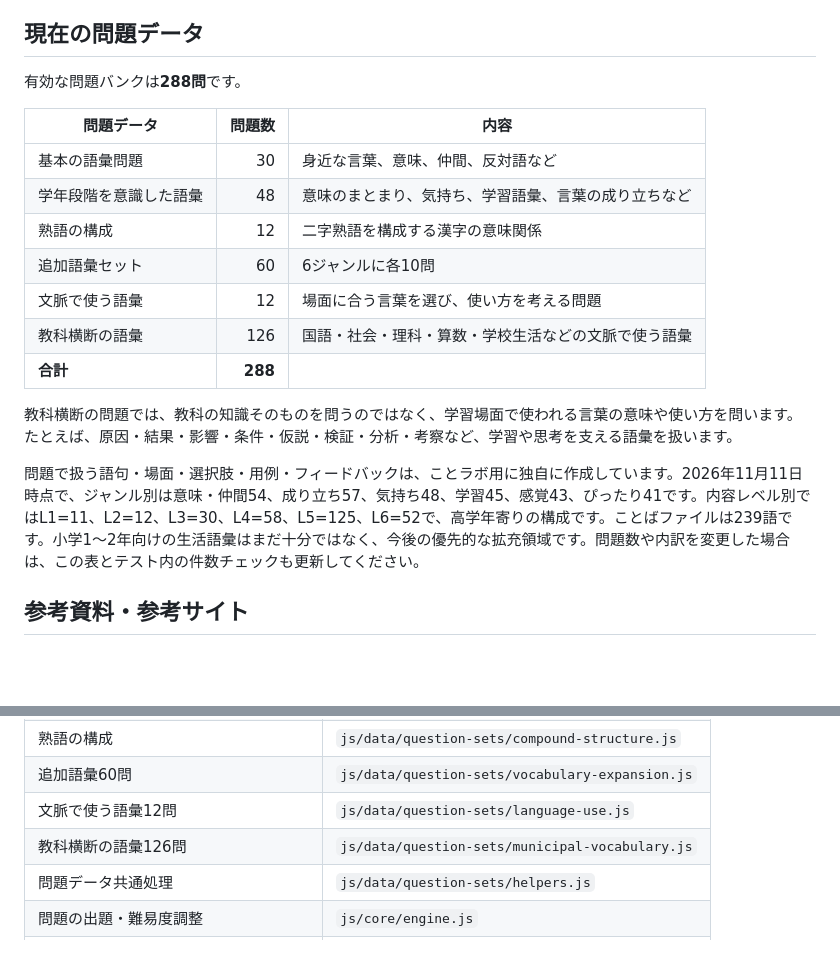
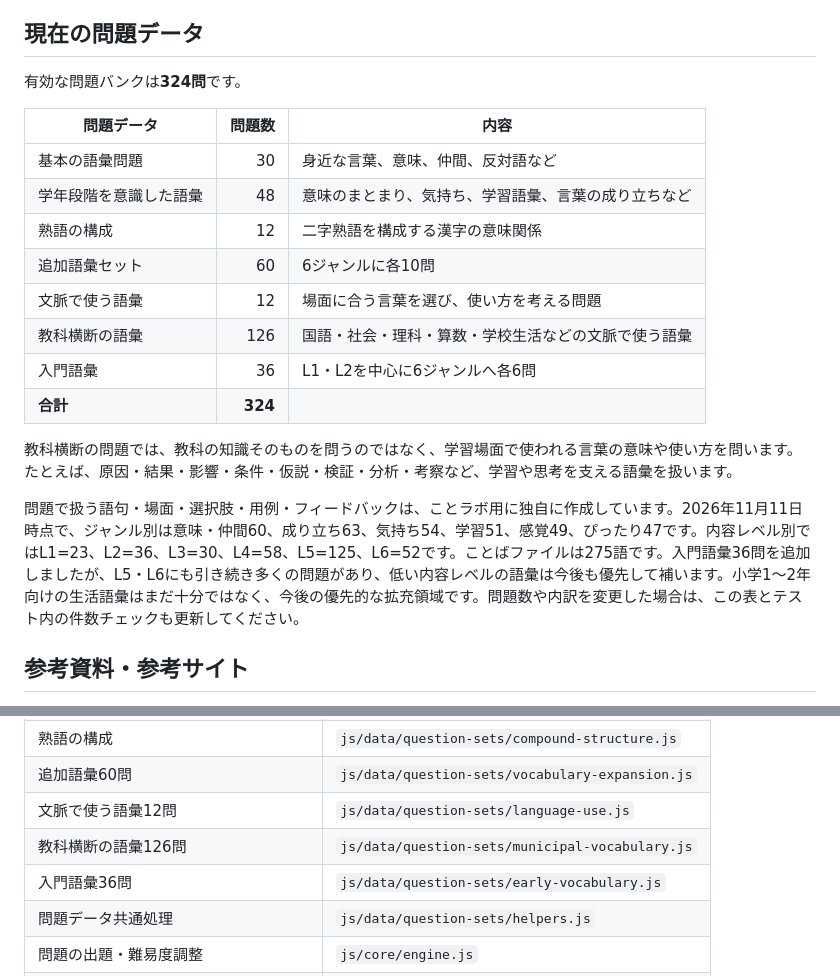
Before and after one commit to TT-sensei/kotorabo, a Markdown page: README.md, 2 parts joined by grey strips. GitHub-like rendering; blank space fills up the shorter version.

Commit message:
docs: update app overview for expanded vocabulary

```diff
--- a/README.md
+++ b/README.md
@@ -75,7 +75,7 @@
 
 ## 現在の問題データ
 
-有効な問題バンクは**288問**です。
+有効な問題バンクは**324問**です。
 
 | 問題データ | 問題数 | 内容 |
 |---|---:|---|
@@ -85,11 +85,12 @@
 | 追加語彙セット | 60 | 6ジャンルに各10問 |
 | 文脈で使う語彙 | 12 | 場面に合う言葉を選び、使い方を考える問題 |
 | 教科横断の語彙 | 126 | 国語・社会・理科・算数・学校生活などの文脈で使う語彙 |
-| **合計** | **288** |  |
+| 入門語彙 | 36 | L1・L2を中心に6ジャンルへ各6問 |
+| **合計** | **324** |  |
 
 教科横断の問題では、教科の知識そのものを問うのではなく、学習場面で使われる言葉の意味や使い方を問います。たとえば、原因・結果・影響・条件・仮説・検証・分析・考察など、学習や思考を支える語彙を扱います。
 
-問題で扱う語句・場面・選択肢・用例・フィードバックは、ことラボ用に独自に作成しています。2026年11月11日時点で、ジャンル別は意味・仲間54、成り立ち57、気持ち48、学習45、感覚43、ぴったり41です。内容レベル別ではL1=11、L2=12、L3=30、L4=58、L5=125、L6=52で、高学年寄りの構成です。ことばファイルは239語です。小学1〜2年向けの生活語彙はまだ十分ではなく、今後の優先的な拡充領域です。問題数や内訳を変更した場合は、この表とテスト内の件数チェックも更新してください。
+問題で扱う語句・場面・選択肢・用例・フィードバックは、ことラボ用に独自に作成しています。2026年11月11日時点で、ジャンル別は意味・仲間60、成り立ち63、気持ち54、学習51、感覚49、ぴったり47です。内容レベル別ではL1=23、L2=36、L3=30、L4=58、L5=125、L6=52です。ことばファイルは275語です。入門語彙36問を追加しましたが、L5・L6にも引き続き多くの問題があり、低い内容レベルの語彙は今後も優先して補います。小学1〜2年向けの生活語彙はまだ十分ではなく、今後の優先的な拡充領域です。問題数や内訳を変更した場合は、この表とテスト内の件数チェックも更新してください。
 
 ## 参考資料・参考サイト
 
@@ -158,6 +159,7 @@ Node.jsが利用できる環境で、リポジトリのルートから実行し
 | 追加語彙60問 | `js/data/question-sets/vocabulary-expansion.js` |
 | 文脈で使う語彙12問 | `js/data/question-sets/language-use.js` |
 | 教科横断の語彙126問 | `js/data/question-sets/municipal-vocabulary.js` |
+| 入門語彙36問 | `js/data/question-sets/early-vocabulary.js` |
 | 問題データ共通処理 | `js/data/question-sets/helpers.js` |
 | 問題の出題・難易度調整 | `js/core/engine.js` |
 | 学習履歴などの保存 | `js/core/storage.js` |
```
